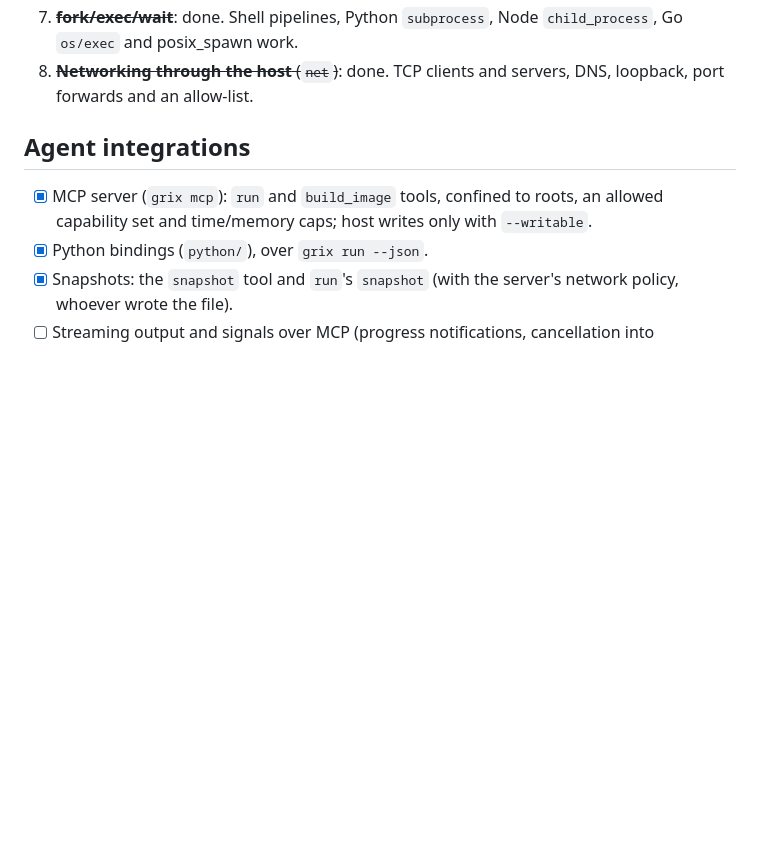
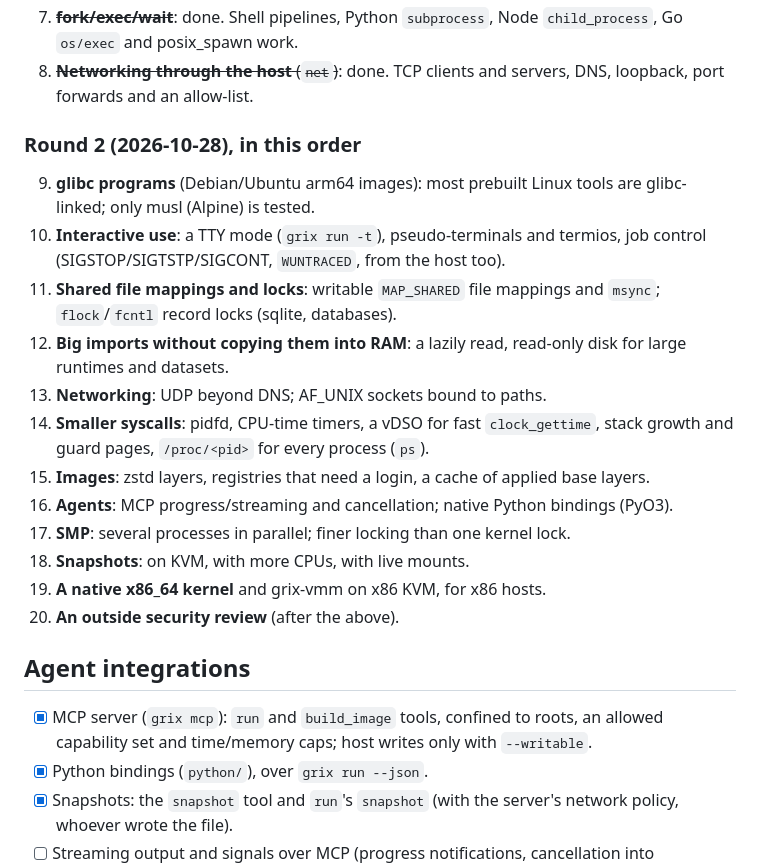
Before and after one commit to gmmeyer/grix, a Markdown page: TODO.md, the part around the change. Rendered like a GitHub page; blank space fills up the shorter version.

Commit message:
TODO: round 2, in order

```diff
--- a/TODO.md
+++ b/TODO.md
@@ -28,6 +28,31 @@ pip, sqlite), Node (fs), `git init` and Go now pass.
    Node `child_process`, Go `os/exec` and posix_spawn work.
 8. ~~**Networking through the host** (`net`)~~: done. TCP clients and
    servers, DNS, loopback, port forwards and an allow-list.
+
+### Round 2 (2026-10-28), in this order
+
+9. **glibc programs** (Debian/Ubuntu arm64 images): most prebuilt Linux
+   tools are glibc-linked; only musl (Alpine) is tested.
+10. **Interactive use**: a TTY mode (`grix run -t`), pseudo-terminals and
+    termios, job control (SIGSTOP/SIGTSTP/SIGCONT, `WUNTRACED`, from the
+    host too).
+11. **Shared file mappings and locks**: writable `MAP_SHARED` file
+    mappings and `msync`; `flock`/`fcntl` record locks (sqlite, databases).
+12. **Big imports without copying them into RAM**: a lazily read,
+    read-only disk for large runtimes and datasets.
+13. **Networking**: UDP beyond DNS; AF_UNIX sockets bound to paths.
+14. **Smaller syscalls**: pidfd, CPU-time timers, a vDSO for fast
+    `clock_gettime`, stack growth and guard pages, `/proc/<pid>` for every
+    process (`ps`).
+15. **Images**: zstd layers, registries that need a login, a cache of
+    applied base layers.
+16. **Agents**: MCP progress/streaming and cancellation; native Python
+    bindings (PyO3).
+17. **SMP**: several processes in parallel; finer locking than one kernel
+    lock.
+18. **Snapshots**: on KVM, with more CPUs, with live mounts.
+19. **A native x86_64 kernel** and grix-vmm on x86 KVM, for x86 hosts.
+20. **An outside security review** (after the above).
 
 ## Agent integrations
 
```
